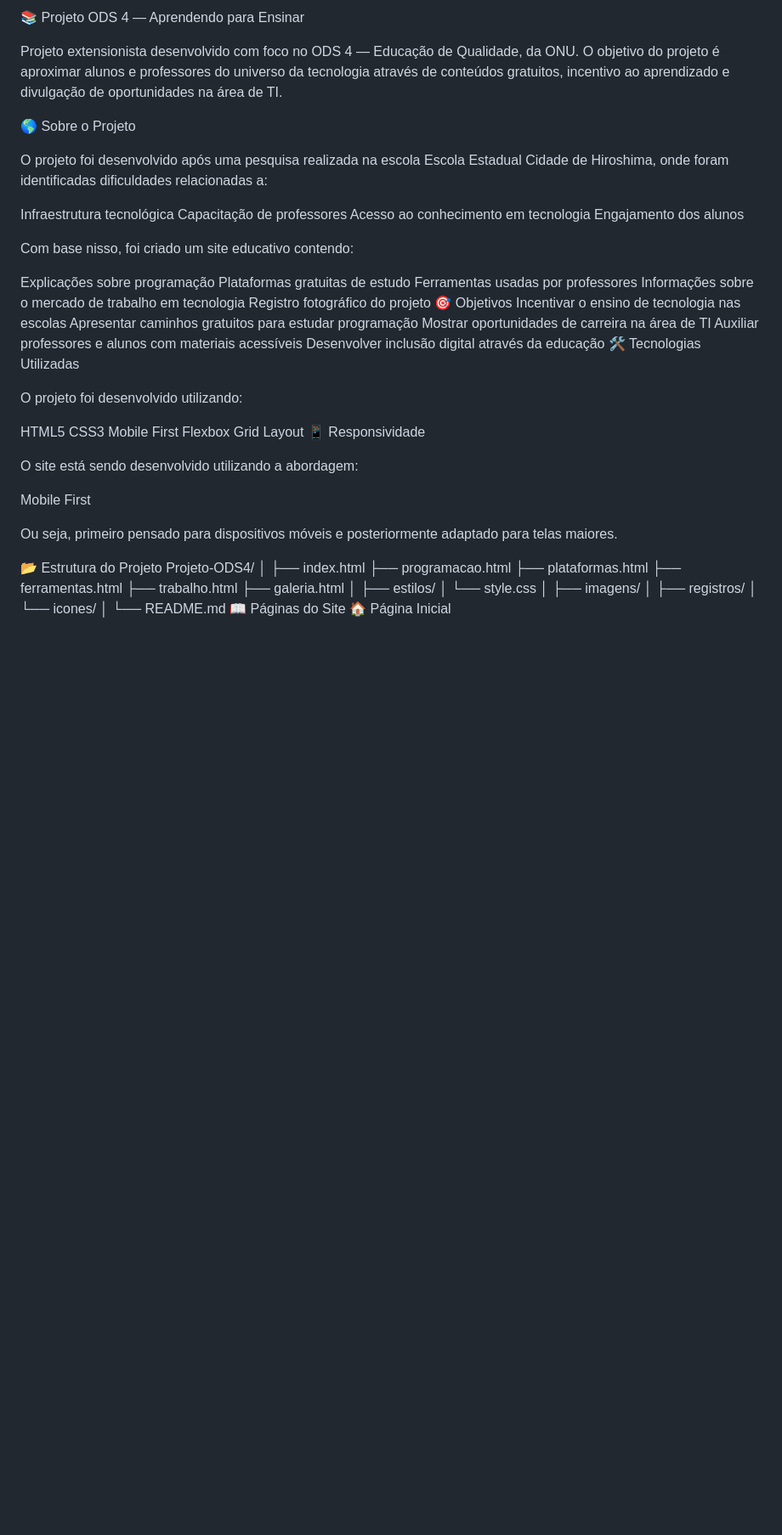
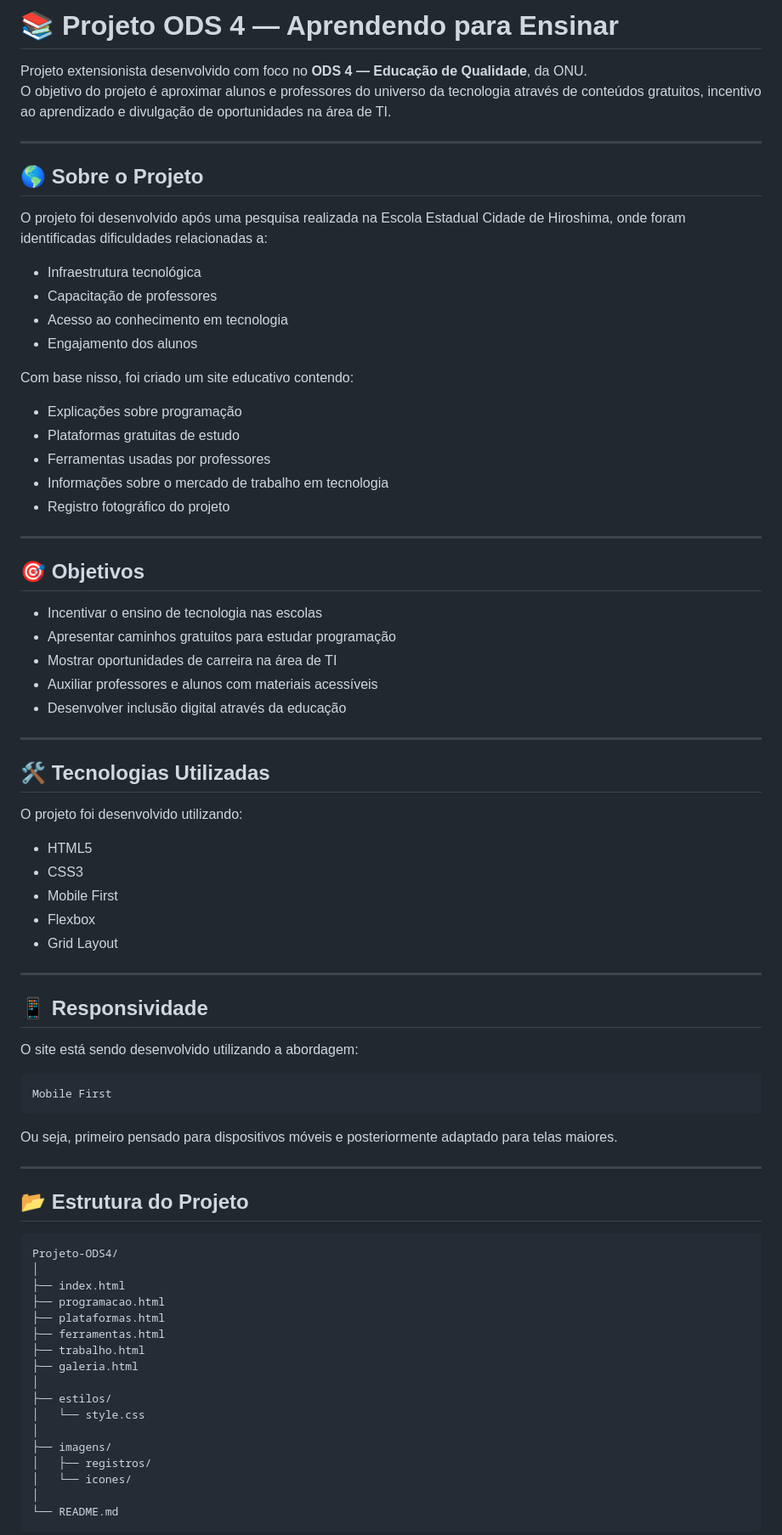
Before and after one commit to LincolnJardim/Projeto-ODS4, a Markdown page: README.md, the part around one of its changes. Shown at 85% size. Drawn GitHub-style; blank space fills up the shorter version.

````diff
--- a/README.md
+++ b/README.md
@@ -1,48 +1,66 @@
-📚 Projeto ODS 4 — Aprendendo para Ensinar
+# 📚 Projeto ODS 4 — Aprendendo para Ensinar
 
-Projeto extensionista desenvolvido com foco no ODS 4 — Educação de Qualidade, da ONU.
+Projeto extensionista desenvolvido com foco no **ODS 4 — Educação de Qualidade**, da ONU.
 O objetivo do projeto é aproximar alunos e professores do universo da tecnologia através de conteúdos gratuitos, incentivo ao aprendizado e divulgação de oportunidades na área de TI.
 
-🌎 Sobre o Projeto
+---
 
-O projeto foi desenvolvido após uma pesquisa realizada na escola Escola Estadual Cidade de Hiroshima, onde foram identificadas dificuldades relacionadas a:
+## 🌎 Sobre o Projeto
 
-Infraestrutura tecnológica
-Capacitação de professores
-Acesso ao conhecimento em tecnologia
-Engajamento dos alunos
+O projeto foi desenvolvido após uma pesquisa realizada na Escola Estadual Cidade de Hiroshima, onde foram identificadas dificuldades relacionadas a:
+
+- Infraestrutura tecnológica
+- Capacitação de professores
+- Acesso ao conhecimento em tecnologia
+- Engajamento dos alunos
 
 Com base nisso, foi criado um site educativo contendo:
 
-Explicações sobre programação
-Plataformas gratuitas de estudo
-Ferramentas usadas por professores
-Informações sobre o mercado de trabalho em tecnologia
-Registro fotográfico do projeto
-🎯 Objetivos
-Incentivar o ensino de tecnologia nas escolas
-Apresentar caminhos gratuitos para estudar programação
-Mostrar oportunidades de carreira na área de TI
-Auxiliar professores e alunos com materiais acessíveis
-Desenvolver inclusão digital através da educação
-🛠️ Tecnologias Utilizadas
+- Explicações sobre programação
+- Plataformas gratuitas de estudo
+- Ferramentas usadas por professores
+- Informações sobre o mercado de trabalho em tecnologia
+- Registro fotográfico do projeto
+
+---
+
+## 🎯 Objetivos
+
+- Incentivar o ensino de tecnologia nas escolas
+- Apresentar caminhos gratuitos para estudar programação
+- Mostrar oportunidades de carreira na área de TI
+- Auxiliar professores e alunos com materiais acessíveis
+- Desenvolver inclusão digital através da educação
+
+---
+
+## 🛠️ Tecnologias Utilizadas
 
 O projeto foi desenvolvido utilizando:
 
-HTML5
-CSS3
-Mobile First
-Flexbox
-Grid Layout
-📱 Responsividade
+- HTML5
+- CSS3
+- Mobile First
+- Flexbox
+- Grid Layout
+
+---
+
+## 📱 Responsividade
 
 O site está sendo desenvolvido utilizando a abordagem:
 
+```txt
 Mobile First
+```
 
 Ou seja, primeiro pensado para dispositivos móveis e posteriormente adaptado para telas maiores.
 
-📂 Estrutura do Projeto
+---
+
+## 📂 Estrutura do Projeto
+
+```txt
 Projeto-ODS4/
 │
 ├── index.html
@@ -60,6 +78,5 @@ Projeto-ODS4/
 │   └── icones/
 │
 └── README.md
-📖 Páginas do Site
-🏠 Página Inicial
+```
 
````
Also changed, not shown: other parts of README.md (+169 -76 lines).
